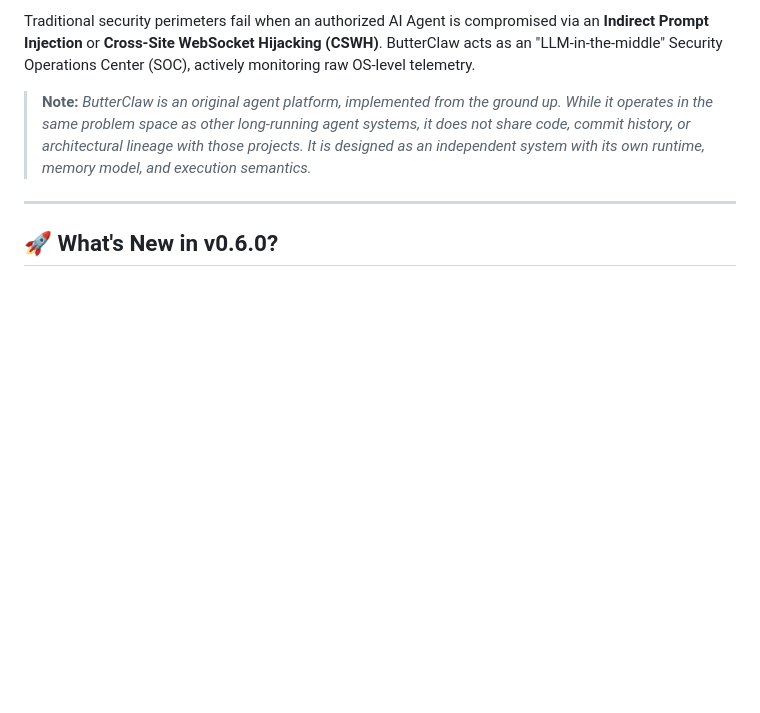
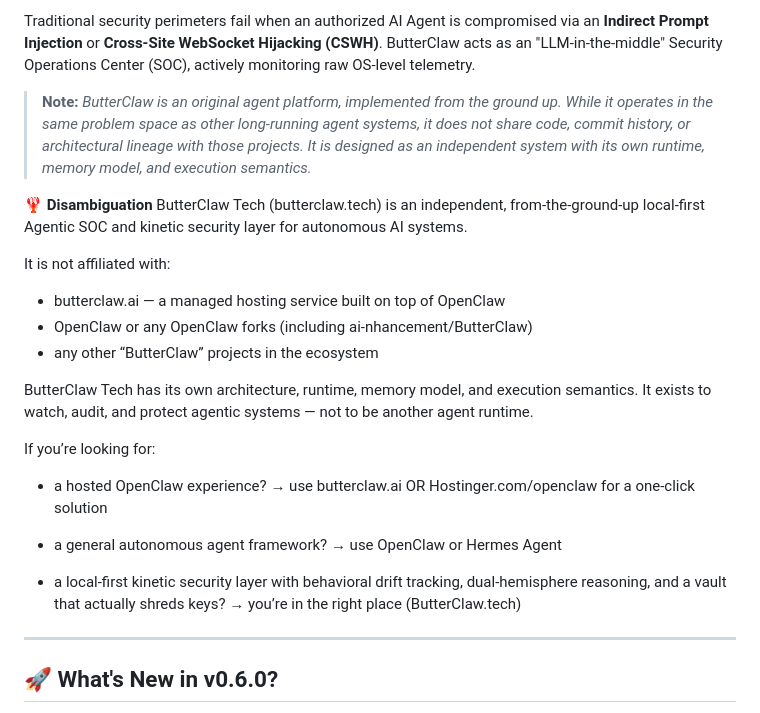
Before and after one commit to butterclaw-tech/butterclaw, a Markdown page: README.md, the part around the change. Drawn GitHub-style; blank space fills up the shorter version.

```diff
--- a/README.md
+++ b/README.md
@@ -7,6 +7,28 @@ Local-first kinetic response system for autonomous AI. ButterClaw uses a localiz
 Traditional security perimeters fail when an authorized AI Agent is compromised via an **Indirect Prompt Injection** or **Cross-Site WebSocket Hijacking (CSWH)**. ButterClaw acts as an "LLM-in-the-middle" Security Operations Center (SOC), actively monitoring raw OS-level telemetry.
 
 > **Note:** *ButterClaw is an original agent platform, implemented from the ground up. While it operates in the same problem space as other long‑running agent systems, it does not share code, commit history, or architectural lineage with those projects. It is designed as an independent system with its own runtime, memory model, and execution semantics.*
+
+**🦞 Disambiguation**
+ButterClaw Tech (butterclaw.tech) is an independent, from‑the‑ground‑up local‑first Agentic SOC and kinetic security layer for autonomous AI systems.
+
+It is not affiliated with:
+- butterclaw.ai — a managed hosting service built on top of OpenClaw
+- OpenClaw or any OpenClaw forks (including ai‑nhancement/ButterClaw)
+- any other “ButterClaw” projects in the ecosystem
+
+ButterClaw Tech has its own architecture, runtime, memory model, and execution semantics.
+It exists to watch, audit, and protect agentic systems — not to be another agent runtime.
+
+If you’re looking for:
+
+- a hosted OpenClaw experience?
+	→ use butterclaw.ai OR Hostinger.com/openclaw for a one-click solution
+
+- a general autonomous agent framework?
+	→ use OpenClaw or Hermes Agent
+
+- a local‑first kinetic security layer with behavioral drift tracking, dual‑hemisphere reasoning, and a vault that actually shreds keys?
+	→ you’re in the right place (ButterClaw.tech)
 
 ---
 
```
